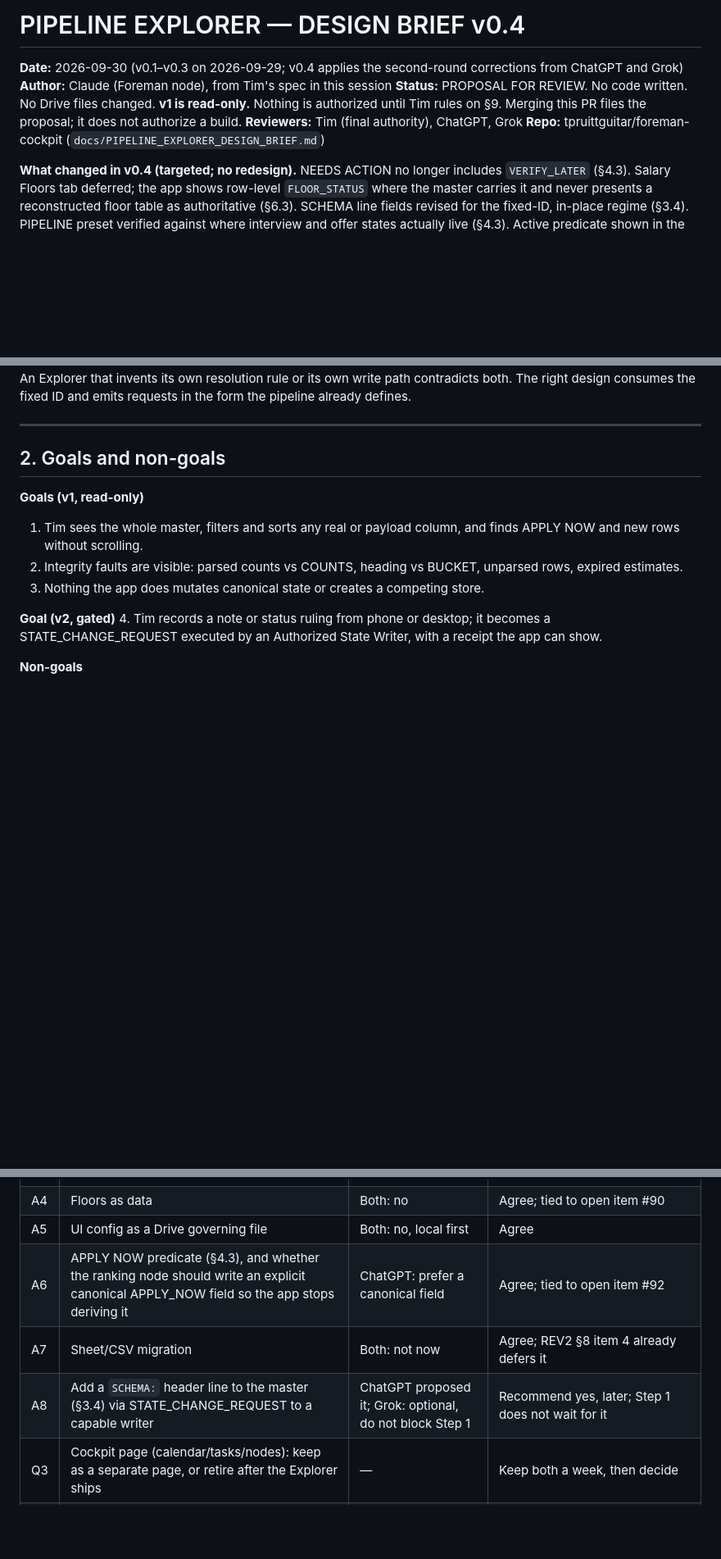
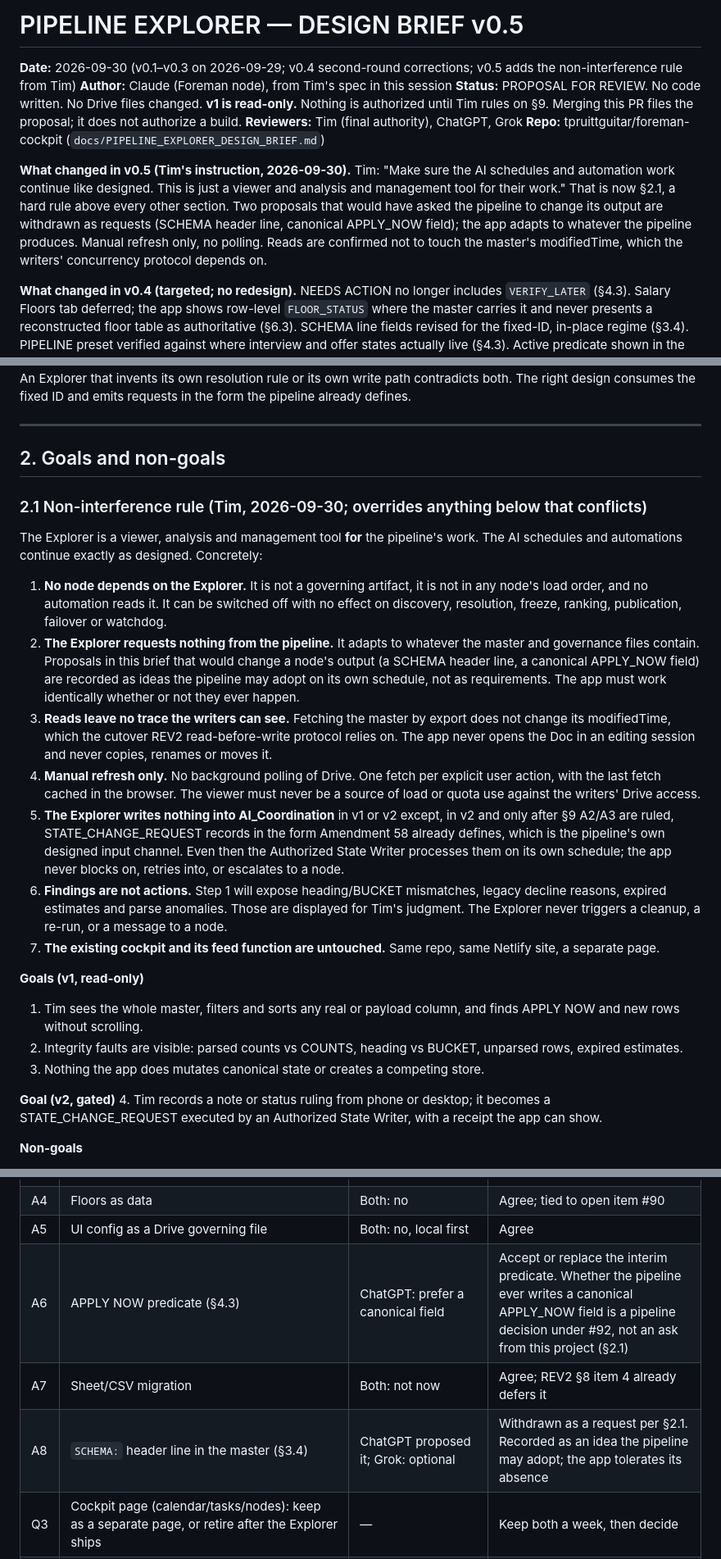
Before and after one commit to tpruittguitar/foreman-cockpit, a Markdown page: docs/PIPELINE_EXPLORER_DESIGN_BRIEF.md, 3 parts joined by grey strips. Shown at 82% size. Rendered like a GitHub page; blank space fills up the shorter version.

Commit message:
Brief v0.5: add non-interference rule for the AI pipeline
Per Tim: the Explorer is a viewer, analysis and management tool for the
pipeline's work; schedules and automations continue as designed. Adds
section 2.1 as a hard rule, withdraws the SCHEMA header line and the
canonical APPLY_NOW field as requests to the pipeline, requires manual
refresh with no polling, and confirms export reads leave modifiedTime
untouched.

Co-Authored-By: Claude Fable 5.1 <noreply@anthropic.com>
Claude-Session: https://claude.ai/code/session_012PunDe5gSqxwVpvVc1z4YK

```diff
--- a/docs/PIPELINE_EXPLORER_DESIGN_BRIEF.md
+++ b/docs/PIPELINE_EXPLORER_DESIGN_BRIEF.md
@@ -1,10 +1,12 @@
-# PIPELINE EXPLORER — DESIGN BRIEF v0.4
+# PIPELINE EXPLORER — DESIGN BRIEF v0.5
 
-**Date:** 2026-09-30 (v0.1–v0.3 on 2026-09-29; v0.4 applies the second-round corrections from ChatGPT and Grok)
+**Date:** 2026-09-30 (v0.1–v0.3 on 2026-09-29; v0.4 second-round corrections; v0.5 adds the non-interference rule from Tim)
 **Author:** Claude (Foreman node), from Tim's spec in this session
 **Status:** PROPOSAL FOR REVIEW. No code written. No Drive files changed. **v1 is read-only.** Nothing is authorized until Tim rules on §9. Merging this PR files the proposal; it does not authorize a build.
 **Reviewers:** Tim (final authority), ChatGPT, Grok
 **Repo:** tpruittguitar/foreman-cockpit (`docs/PIPELINE_EXPLORER_DESIGN_BRIEF.md`)
+
+**What changed in v0.5 (Tim's instruction, 2026-09-30).** Tim: "Make sure the AI schedules and automation work continue like designed. This is just a viewer and analysis and management tool for their work." That is now §2.1, a hard rule above every other section. Two proposals that would have asked the pipeline to change its output are withdrawn as requests (SCHEMA header line, canonical APPLY_NOW field); the app adapts to whatever the pipeline produces. Manual refresh only, no polling. Reads are confirmed not to touch the master's modifiedTime, which the writers' concurrency protocol depends on.
 
 **What changed in v0.4 (targeted; no redesign).** NEEDS ACTION no longer includes `VERIFY_LATER` (§4.3). Salary Floors tab deferred; the app shows row-level `FLOOR_STATUS` where the master carries it and never presents a reconstructed floor table as authoritative (§6.3). SCHEMA line fields revised for the fixed-ID, in-place regime (§3.4). PIPELINE preset verified against where interview and offer states actually live (§4.3). Active predicate shown in the status line. Undo window for v2 requests changed to "until the writer picks it up" (§5.3). Two fixture cases added (§3.1). Both reviewers state v0.3 architecture is acceptable for Step 1 with these edits; **Tim has not yet ruled.**
 
@@ -45,6 +47,16 @@ A single-file web app, hosted next to the existing Foreman Cockpit, that opens t
 
 ## 2. Goals and non-goals
 
+### 2.1 Non-interference rule (Tim, 2026-09-30; overrides anything below that conflicts)
+The Explorer is a viewer, analysis and management tool **for** the pipeline's work. The AI schedules and automations continue exactly as designed. Concretely:
+1. **No node depends on the Explorer.** It is not a governing artifact, it is not in any node's load order, and no automation reads it. It can be switched off with no effect on discovery, resolution, freeze, ranking, publication, failover or watchdog.
+2. **The Explorer requests nothing from the pipeline.** It adapts to whatever the master and governance files contain. Proposals in this brief that would change a node's output (a SCHEMA header line, a canonical APPLY_NOW field) are recorded as ideas the pipeline may adopt on its own schedule, not as requirements. The app must work identically whether or not they ever happen.
+3. **Reads leave no trace the writers can see.** Fetching the master by export does not change its modifiedTime, which the cutover REV2 read-before-write protocol relies on. The app never opens the Doc in an editing session and never copies, renames or moves it.
+4. **Manual refresh only.** No background polling of Drive. One fetch per explicit user action, with the last fetch cached in the browser. The viewer must never be a source of load or quota use against the writers' Drive access.
+5. **The Explorer writes nothing into AI_Coordination** in v1 or v2 except, in v2 and only after §9 A2/A3 are ruled, STATE_CHANGE_REQUEST records in the form Amendment 58 already defines, which is the pipeline's own designed input channel. Even then the Authorized State Writer processes them on its own schedule; the app never blocks on, retries into, or escalates to a node.
+6. **Findings are not actions.** Step 1 will expose heading/BUCKET mismatches, legacy decline reasons, expired estimates and parse anomalies. Those are displayed for Tim's judgment. The Explorer never triggers a cleanup, a re-run, or a message to a node.
+7. **The existing cockpit and its feed function are untouched.** Same repo, same Netlify site, a separate page.
+
 **Goals (v1, read-only)**
 1. Tim sees the whole master, filters and sorts any real or payload column, and finds APPLY NOW and new rows without scrolling.
 2. Integrity faults are visible: parsed counts vs COUNTS, heading vs BUCKET, unparsed rows, expired estimates.
@@ -197,9 +209,9 @@ Step 1 replaces the stale cockpit feed as the way to see the master and is testa
 | A3 | Is a browser-originated request with REQUESTED_BY=Tim acceptable as "direct Tim statement" under Amendment 58 §6? | Both reviewers: not with a shared secret alone; possession of a bearer secret is not identity | Agree, revised: v2 needs authenticated Google identity or a server-side authenticated session so the writer can distinguish "Tim submitted this" from "someone held the secret". Not needed for Step 1 or 2 |
 | A4 | Floors as data | Both: no | Agree; tied to open item #90 |
 | A5 | UI config as a Drive governing file | Both: no, local first | Agree |
-| A6 | APPLY NOW predicate (§4.3), and whether the ranking node should write an explicit canonical APPLY_NOW field so the app stops deriving it | ChatGPT: prefer a canonical field | Agree; tied to open item #92 |
+| A6 | APPLY NOW predicate (§4.3) | ChatGPT: prefer a canonical field | Accept or replace the interim predicate. Whether the pipeline ever writes a canonical APPLY_NOW field is a pipeline decision under #92, not an ask from this project (§2.1) |
 | A7 | Sheet/CSV migration | Both: not now | Agree; REV2 §8 item 4 already defers it |
-| A8 | Add a `SCHEMA:` header line to the master (§3.4) via STATE_CHANGE_REQUEST to a capable writer | ChatGPT proposed it; Grok: optional, do not block Step 1 | Recommend yes, later; Step 1 does not wait for it |
+| A8 | `SCHEMA:` header line in the master (§3.4) | ChatGPT proposed it; Grok: optional | Withdrawn as a request per §2.1. Recorded as an idea the pipeline may adopt; the app tolerates its absence |
 | Q3 | Cockpit page (calendar/tasks/nodes): keep as a separate page, or retire after the Explorer ships | — | Keep both a week, then decide |
 | Q4 | May a copy of the master export be committed to this public repo as a fixture? | — | No; scrubbed 20-row fixture |
 
```
Also changed, not shown: other parts of docs/PIPELINE_EXPLORER_DESIGN_BRIEF.md (+5 -3 lines).
